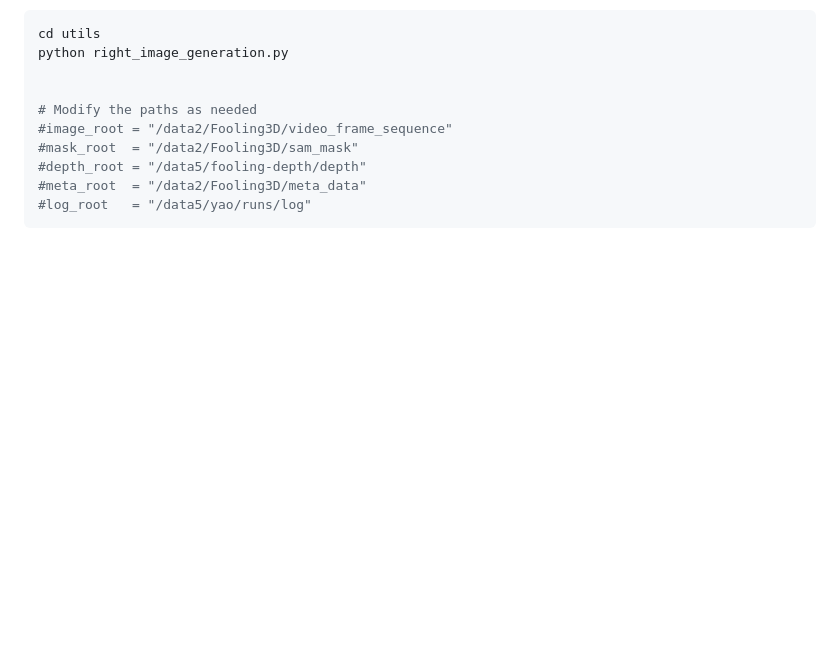
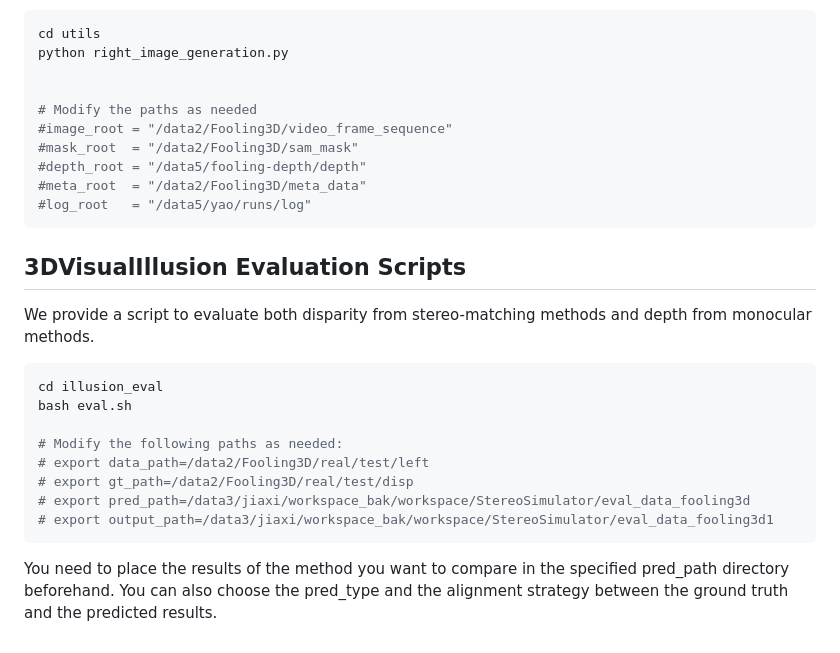
Before and after one commit to YaoChengTang/StereoSimulator, a Markdown page: README.md, the part around the change. Rendered like a GitHub page; blank space fills up the shorter version.

````diff
--- a/README.md
+++ b/README.md
@@ -86,3 +86,19 @@ python right_image_generation.py
 #meta_root  = "/data2/Fooling3D/meta_data"
 #log_root   = "/data5/yao/runs/log"
 ```
+
+## 3DVisualIllusion Evaluation Scripts
+We provide a script to evaluate both disparity from stereo-matching methods and depth from monocular methods.
+
+```shell
+cd illusion_eval
+bash eval.sh
+
+# Modify the following paths as needed:
+# export data_path=/data2/Fooling3D/real/test/left
+# export gt_path=/data2/Fooling3D/real/test/disp
+# export pred_path=/data3/jiaxi/workspace_bak/workspace/StereoSimulator/eval_data_fooling3d
+# export output_path=/data3/jiaxi/workspace_bak/workspace/StereoSimulator/eval_data_fooling3d1
+```
+
+You need to place the results of the method you want to compare in the specified pred_path directory beforehand. You can also choose the pred_type and the alignment strategy between the ground truth and the predicted results.
````
